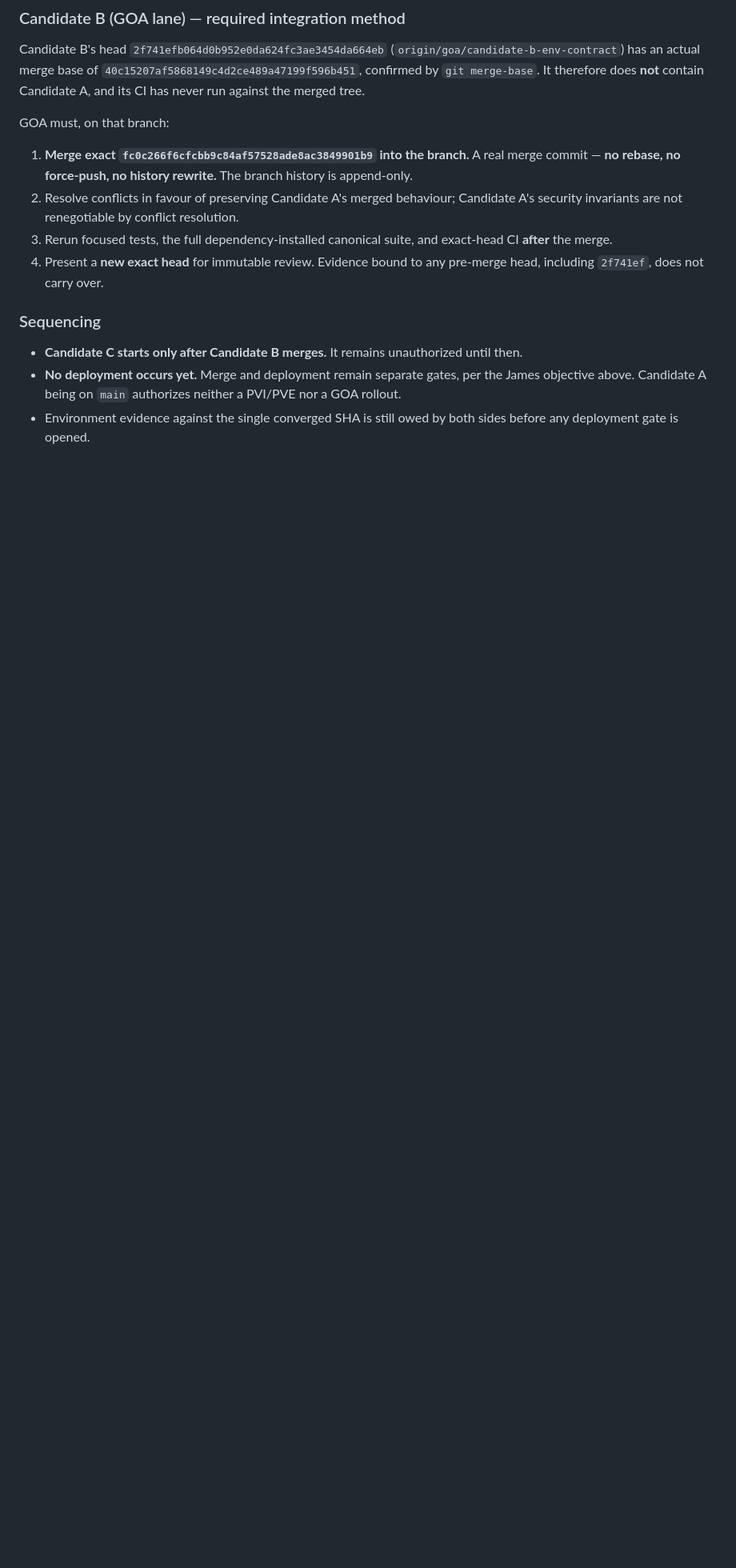
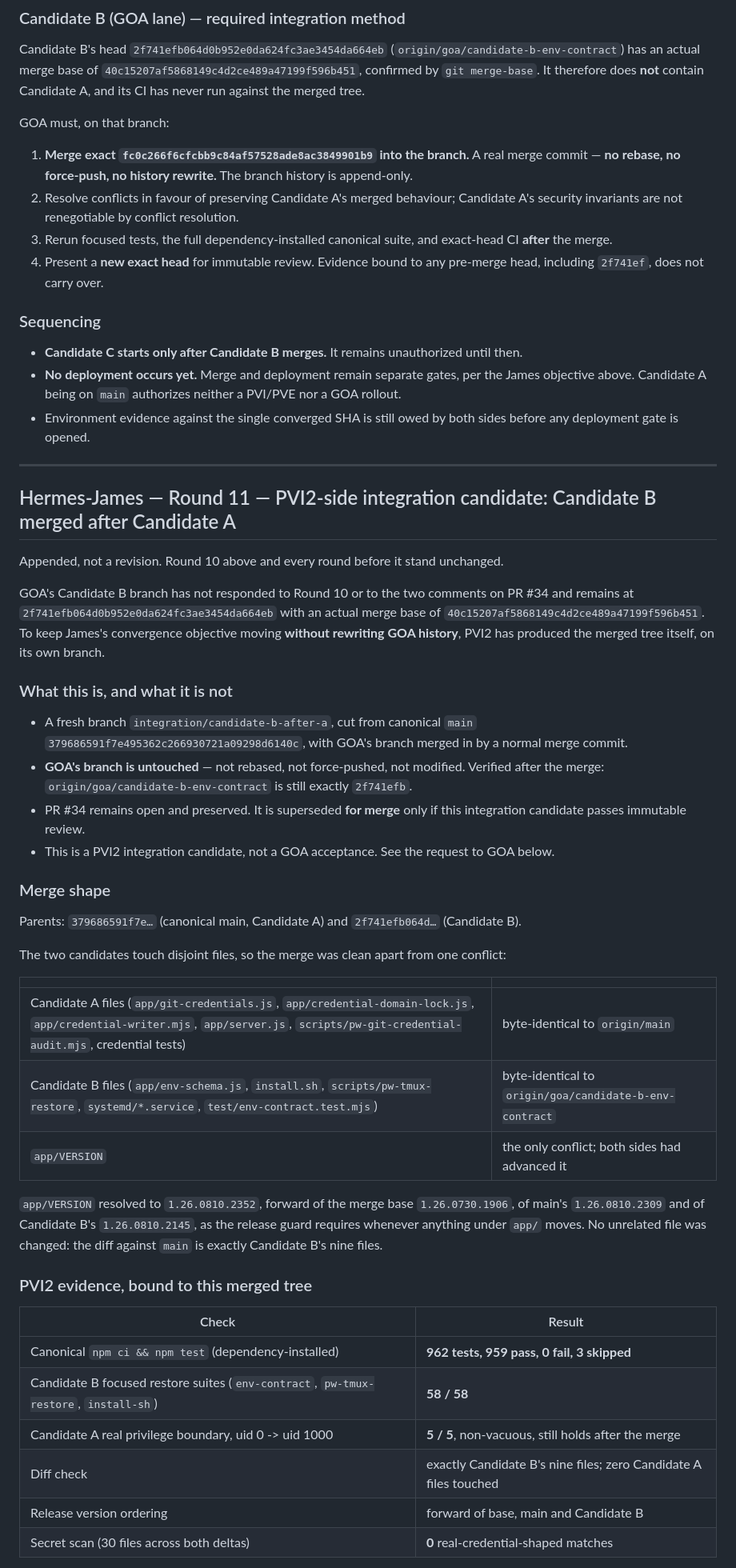
Before and after one commit to JD2005L/ProjectWorkbench, a Markdown page: DEVELOPMENT-COORDINATION.md, the part around one of its changes. Shown at 80% size. GitHub-like rendering; blank space fills up the shorter version.

```diff
--- a/DEVELOPMENT-COORDINATION.md
+++ b/DEVELOPMENT-COORDINATION.md
@@ -1772,3 +1772,53 @@ GOA must, on that branch:
   above. Candidate A being on `main` authorizes neither a PVI/PVE nor a GOA rollout.
 - Environment evidence against the single converged SHA is still owed by both sides before any
   deployment gate is opened.
+
+---
+
+## Hermes-James — Round 11 — PVI2-side integration candidate: Candidate B merged after Candidate A
+
+Appended, not a revision. Round 10 above and every round before it stand unchanged.
+
+GOA's Candidate B branch has not responded to Round 10 or to the two comments on PR #34 and remains
+at `2f741efb064d0b952e0da624fc3ae3454da664eb` with an actual merge base of
+`40c15207af5868149c4d2ce489a47199f596b451`. To keep James's convergence objective moving **without
+rewriting GOA history**, PVI2 has produced the merged tree itself, on its own branch.
+
+### What this is, and what it is not
+
+- A fresh branch `integration/candidate-b-after-a`, cut from canonical `main`
+  `379686591f7e495362c266930721a09298d6140c`, with GOA's branch merged in by a normal merge commit.
+- **GOA's branch is untouched** — not rebased, not force-pushed, not modified. Verified after the
+  merge: `origin/goa/candidate-b-env-contract` is still exactly `2f741efb`.
+- PR #34 remains open and preserved. It is superseded **for merge** only if this integration
+  candidate passes immutable review.
+- This is a PVI2 integration candidate, not a GOA acceptance. See the request to GOA below.
+
+### Merge shape
+
+Parents: `379686591f7e…` (canonical main, Candidate A) and `2f741efb064d…` (Candidate B).
+
+The two candidates touch disjoint files, so the merge was clean apart from one conflict:
+
+| | |
+|---|---|
+| Candidate A files (`app/git-credentials.js`, `app/credential-domain-lock.js`, `app/credential-writer.mjs`, `app/server.js`, `scripts/pw-git-credential-audit.mjs`, credential tests) | byte-identical to `origin/main` |
+| Candidate B files (`app/env-schema.js`, `install.sh`, `scripts/pw-tmux-restore`, `systemd/*.service`, `test/env-contract.test.mjs`) | byte-identical to `origin/goa/candidate-b-env-contract` |
+| `app/VERSION` | the only conflict; both sides had advanced it |
+
+`app/VERSION` resolved to `1.26.0810.2352`, forward of the merge base `1.26.0730.1906`, of main's
+`1.26.0810.2309` and of Candidate B's `1.26.0810.2145`, as the release guard requires whenever
+anything under `app/` moves. No unrelated file was changed: the diff against `main` is exactly
+Candidate B's nine files.
+
+### PVI2 evidence, bound to this merged tree
+
+| Check | Result |
+|---|---|
+| Canonical `npm ci && npm test` (dependency-installed) | **962 tests, 959 pass, 0 fail, 3 skipped** |
+| Candidate B focused restore suites (`env-contract`, `pw-tmux-restore`, `install-sh`) | **58 / 58** |
+| Candidate A real privilege boundary, uid 0 -> uid 1000 | **5 / 5**, non-vacuous, still holds after the merge |
+| Diff check | exactly Candidate B's nine files; zero Candidate A files touched |
+| Release version ordering | forward of base, main and Candidate B |
+| Secret scan (30 files across both deltas) | **0** real-credential-shaped matches |
+
```
Also changed, not shown: other parts of DEVELOPMENT-COORDINATION.md (+42 -0 lines).
